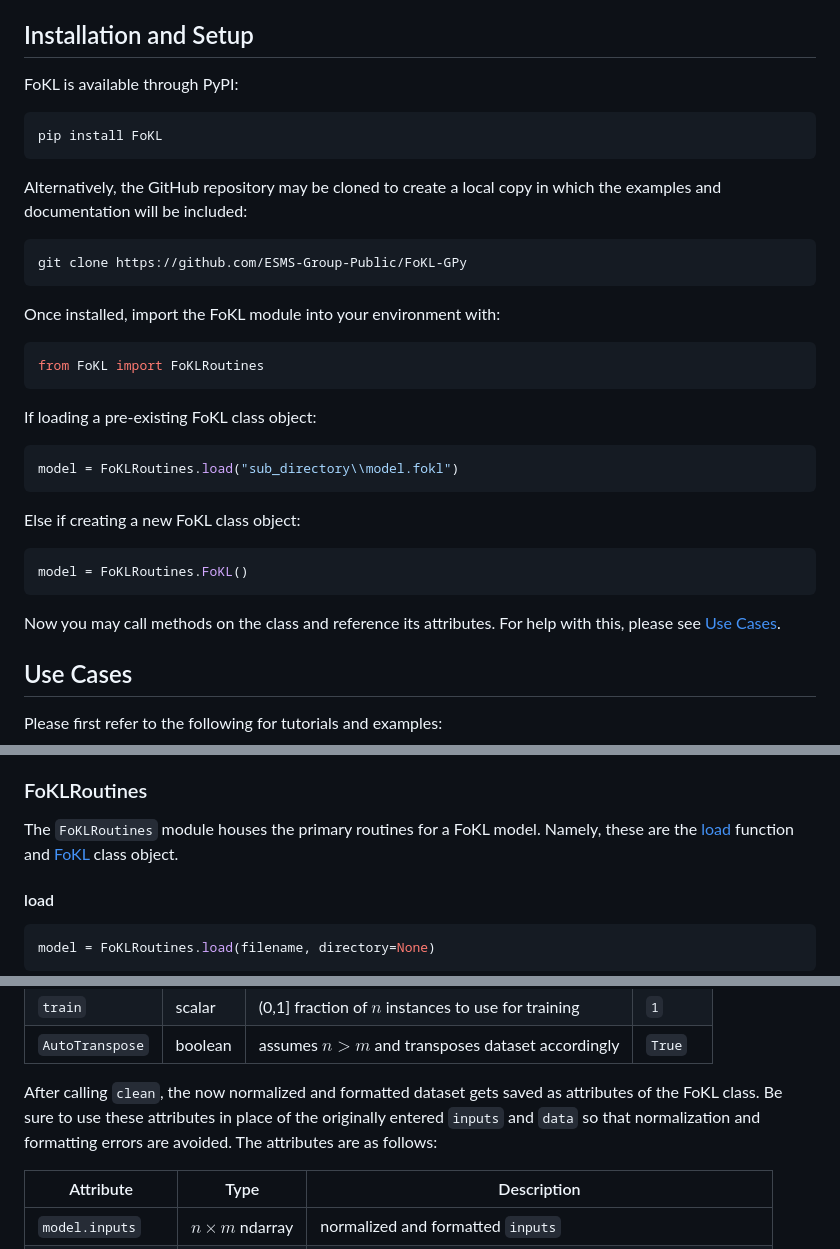
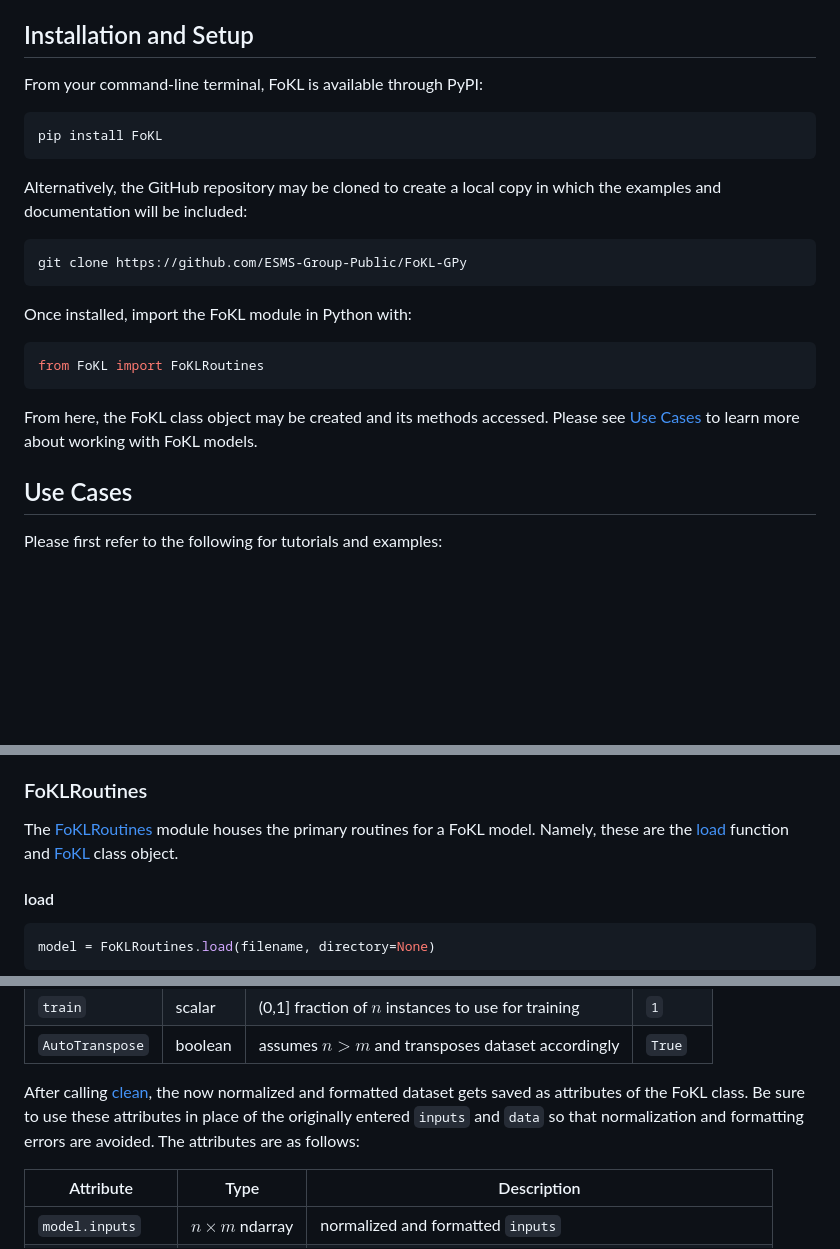
Before and after one commit to ESMS-Group-Public/FoKL-GPy, a Markdown page: README.md, 3 parts joined by grey strips. Rendered like a GitHub page; blank space fills up the shorter version.

Commit message:
README patches

````diff
--- a/README.md
+++ b/README.md
@@ -39,7 +39,7 @@ To read more about FoKL, please see the [Benchmarks and Papers](#benchmarks-and-
 
 ## Installation and Setup
 
-FoKL is available through PyPI:
+From your command-line terminal, FoKL is available through PyPI:
 
 ```cmd
 pip install FoKL
@@ -52,22 +52,12 @@ be included:
 git clone https://github.com/ESMS-Group-Public/FoKL-GPy
 ```
 
-Once installed, import the FoKL module into your environment with:
+Once installed, import the FoKL module in Python with:
 ```python
 from FoKL import FoKLRoutines
 ```
 
-If loading a pre-existing FoKL class object:
-```python
-model = FoKLRoutines.load("sub_directory\\model.fokl")
-```
-
-Else if creating a new FoKL class object:
-```python
-model = FoKLRoutines.FoKL()
-```
-
-Now you may call methods on the class and reference its attributes. For help with this, please see [Use Cases](#use-cases).
+From here, the FoKL class object may be created and its methods accessed. Please see [Use Cases](#use-cases) to learn more about working with FoKL models.
 
 ## Use Cases
 
@@ -101,7 +91,7 @@ Then, see [User Documentation](#user-documentation) as needed.
 
 ### FoKLRoutines
 
-The ```FoKLRoutines``` module houses the primary routines for a FoKL model. Namely, these are the [load](#load) function and [FoKL](#fokl) class object.
+The [FoKLRoutines](#foklroutines) module houses the primary routines for a FoKL model. Namely, these are the [load](#load) function and [FoKL](#fokl) class object.
 
 #### load
 
@@ -190,7 +180,7 @@ if available; otherwise, leave blank.
 | ```train```         | scalar  | (0,1] fraction of $n$ instances to use for training    | ```1```    |
 | ```AutoTranspose``` | boolean | assumes $n > m$ and transposes dataset accordingly       | ```True``` |
 
-After calling ```clean```, the now normalized and formatted dataset gets saved as attributes of the FoKL class. Be sure to use these attributes in place of the originally entered ```inputs``` and ```data``` so that normalization and formatting errors are avoided. The attributes are as follows:
+After calling [clean](#clean), the now normalized and formatted dataset gets saved as attributes of the FoKL class. Be sure to use these attributes in place of the originally entered ```inputs``` and ```data``` so that normalization and formatting errors are avoided. The attributes are as follows:
 
 | Attribute             | Type                 | Description                                                             |
 |-----------------------|----------------------|-------------------------------------------------------------------------|
````
Also changed, not shown: other parts of README.md (+6 -6 lines).
